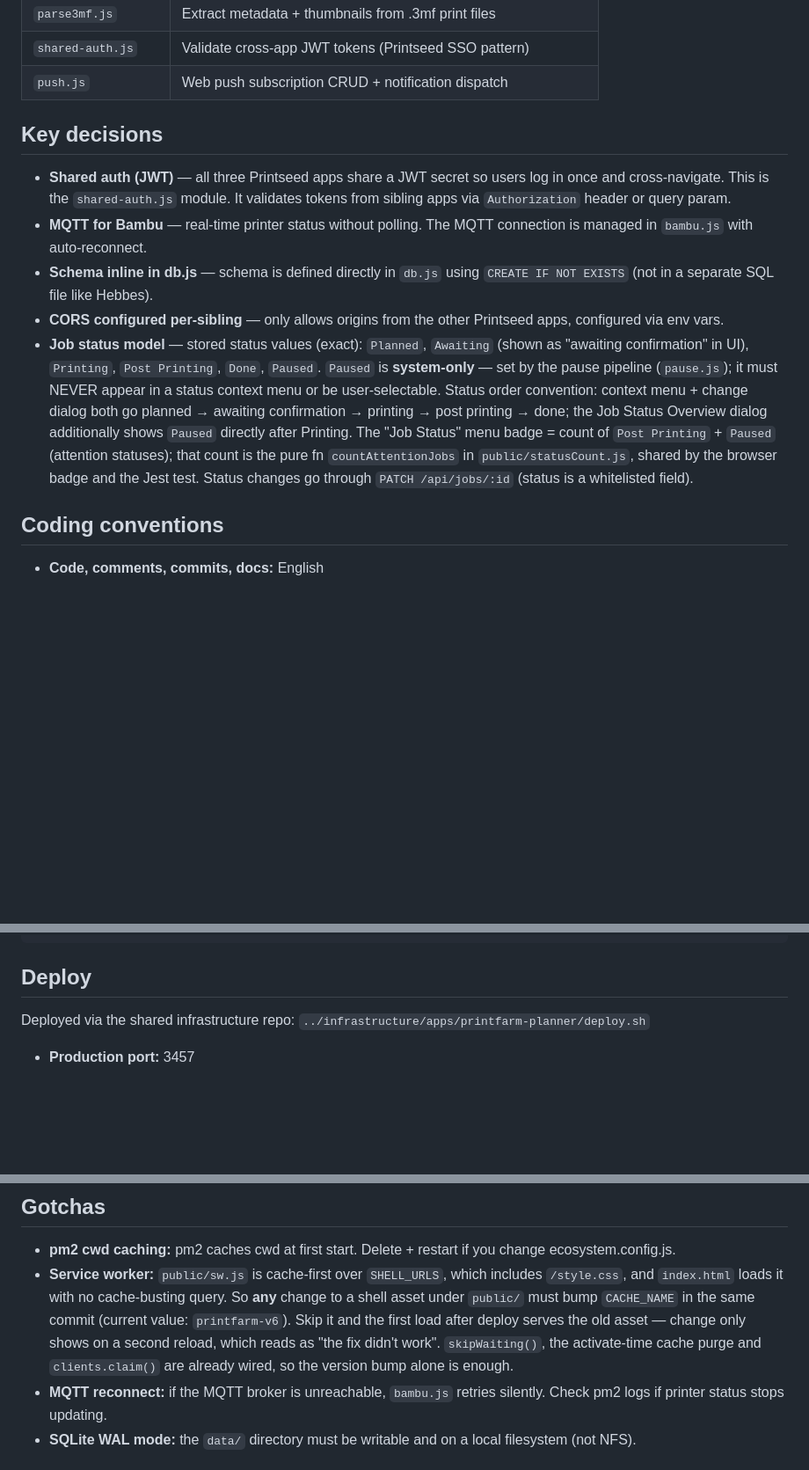
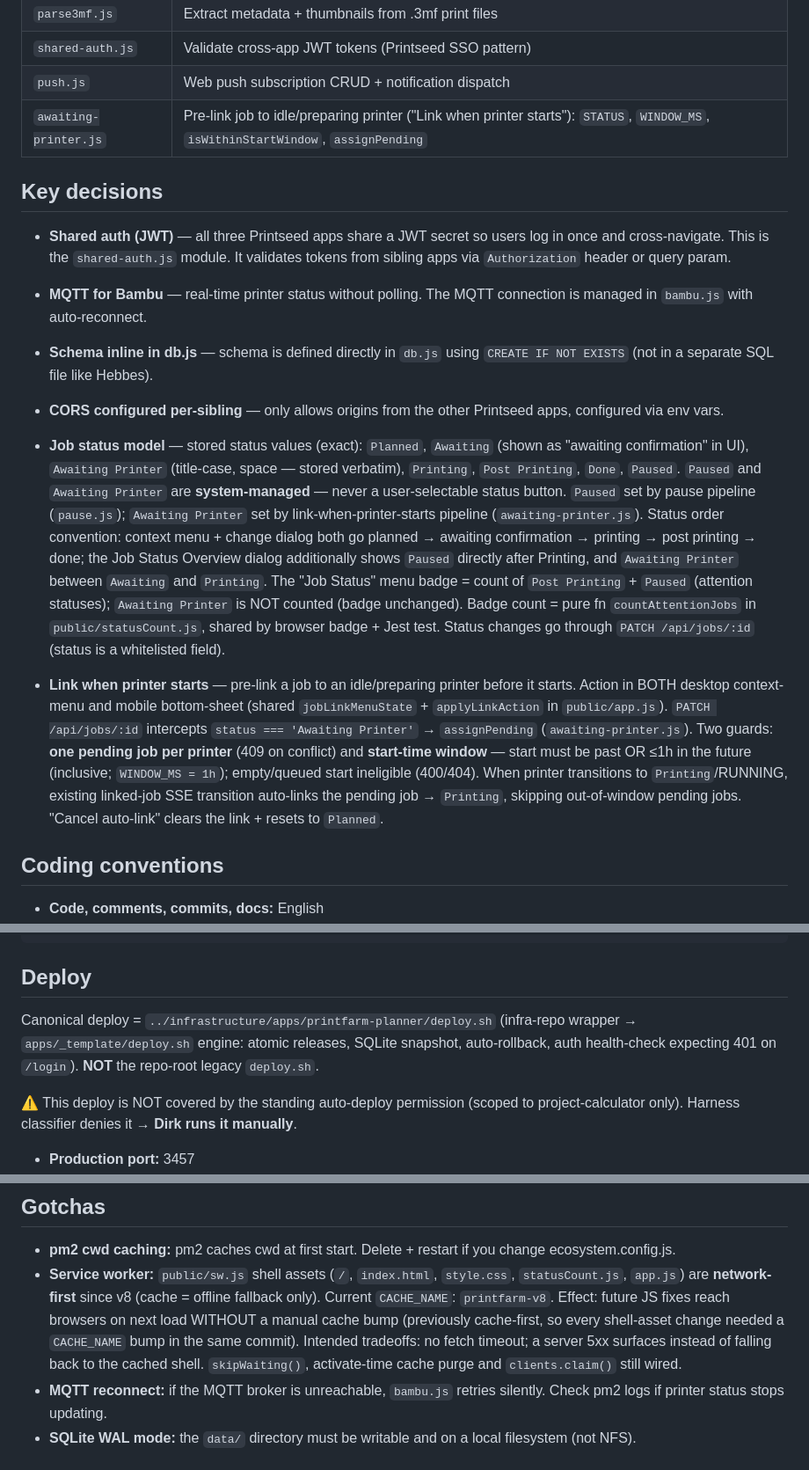
Before and after one commit to dirkvranckaert/printfarm-planner, a Markdown page: CLAUDE.md, 3 parts joined by grey strips. Shown at 88% size. Rendered like a GitHub page; blank space fills up the shorter version.

Commit message:
docs: document Awaiting Printer + network-first SW + deploy path
Sync docs with today's shipped work:
- "Link when printer starts": new system status Awaiting Printer,
  awaiting-printer.js module, PATCH pre-link flow + guards.
- Service worker now network-first for shell assets; CACHE_NAME printfarm-v8.
- Canonical deploy path (infra wrapper) vs legacy root deploy.sh; not
  covered by auto-deploy permission (Dirk runs manually).

Co-Authored-By: Claude Opus 4.8 <noreply@anthropic.com>

```diff
--- a/CLAUDE.md
+++ b/CLAUDE.md
@@ -31,6 +31,7 @@ Dirk (primary), potentially other Printseed users. Accessed via browser (PWA-cap
 | `parse3mf.js` | Extract metadata + thumbnails from .3mf print files |
 | `shared-auth.js` | Validate cross-app JWT tokens (Printseed SSO pattern) |
 | `push.js` | Web push subscription CRUD + notification dispatch |
+| `awaiting-printer.js` | Pre-link job to idle/preparing printer ("Link when printer starts"): `STATUS`, `WINDOW_MS`, `isWithinStartWindow`, `assignPending` |
 
 ## Key decisions
 
@@ -38,7 +39,9 @@ Dirk (primary), potentially other Printseed users. Accessed via browser (PWA-cap
 - **MQTT for Bambu** — real-time printer status without polling. The MQTT connection is managed in `bambu.js` with auto-reconnect.
 - **Schema inline in db.js** — schema is defined directly in `db.js` using `CREATE IF NOT EXISTS` (not in a separate SQL file like Hebbes).
 - **CORS configured per-sibling** — only allows origins from the other Printseed apps, configured via env vars.
-- **Job status model** — stored status values (exact): `Planned`, `Awaiting` (shown as "awaiting confirmation" in UI), `Printing`, `Post Printing`, `Done`, `Paused`. `Paused` is **system-only** — set by the pause pipeline (`pause.js`); it must NEVER appear in a status context menu or be user-selectable. Status order convention: context menu + change dialog both go planned → awaiting confirmation → printing → post printing → done; the Job Status Overview dialog additionally shows `Paused` directly after Printing. The "Job Status" menu badge = count of `Post Printing` + `Paused` (attention statuses); that count is the pure fn `countAttentionJobs` in `public/statusCount.js`, shared by the browser badge and the Jest test. Status changes go through `PATCH /api/jobs/:id` (status is a whitelisted field).
+- **Job status model** — stored status values (exact): `Planned`, `Awaiting` (shown as "awaiting confirmation" in UI), `Awaiting Printer` (title-case, space — stored verbatim), `Printing`, `Post Printing`, `Done`, `Paused`. `Paused` and `Awaiting Printer` are **system-managed** — never a user-selectable status button. `Paused` set by pause pipeline (`pause.js`); `Awaiting Printer` set by link-when-printer-starts pipeline (`awaiting-printer.js`). Status order convention: context menu + change dialog both go planned → awaiting confirmation → printing → post printing → done; the Job Status Overview dialog additionally shows `Paused` directly after Printing, and `Awaiting Printer` between `Awaiting` and `Printing`. The "Job Status" menu badge = count of `Post Printing` + `Paused` (attention statuses); `Awaiting Printer` is NOT counted (badge unchanged). Badge count = pure fn `countAttentionJobs` in `public/statusCount.js`, shared by browser badge + Jest test. Status changes go through `PATCH /api/jobs/:id` (status is a whitelisted field).
+
+- **Link when printer starts** — pre-link a job to an idle/preparing printer before it starts. Action in BOTH desktop context-menu and mobile bottom-sheet (shared `jobLinkMenuState` + `applyLinkAction` in `public/app.js`). `PATCH /api/jobs/:id` intercepts `status === 'Awaiting Printer'` → `assignPending` (`awaiting-printer.js`). Two guards: **one pending job per printer** (409 on conflict) and **start-time window** — start must be past OR ≤1h in the future (inclusive; `WINDOW_MS = 1h`); empty/queued start ineligible (400/404). When printer transitions to `Printing`/RUNNING, existing linked-job SSE transition auto-links the pending job → `Printing`, skipping out-of-window pending jobs. "Cancel auto-link" clears the link + resets to `Planned`.
 
 ## Coding conventions
 
@@ -64,7 +67,9 @@ npm test
 
 ## Deploy
 
-Deployed via the shared infrastructure repo: `../infrastructure/apps/printfarm-planner/deploy.sh`
+Canonical deploy = `../infrastructure/apps/printfarm-planner/deploy.sh` (infra-repo wrapper → `apps/_template/deploy.sh` engine: atomic releases, SQLite snapshot, auto-rollback, auth health-check expecting 401 on `/login`). **NOT** the repo-root legacy `deploy.sh`.
+
+⚠️ This deploy is NOT covered by the standing auto-deploy permission (scoped to project-calculator only). Harness classifier denies it → **Dirk runs it manually**.
 
 - **Production port:** 3457
 - **Domain:** `printfarm.app3.be` → `46.101.206.198` (APP3 proxy VPS)
@@ -76,7 +81,7 @@ Deployed via the shared infrastructure repo: `../infrastructure/apps/printfarm-p
 ## Gotchas
 
 - **pm2 cwd caching:** pm2 caches cwd at first start. Delete + restart if you change ecosystem.config.js.
-- **Service worker:** `public/sw.js` is cache-first over `SHELL_URLS`, which includes `/style.css`, and `index.html` loads it with no cache-busting query. So **any** change to a shell asset under `public/` must bump `CACHE_NAME` in the same commit (current value: `printfarm-v6`). Skip it and the first load after deploy serves the old asset — change only shows on a second reload, which reads as "the fix didn't work". `skipWaiting()`, the activate-time cache purge and `clients.claim()` are already wired, so the version bump alone is enough.
+- **Service worker:** `public/sw.js` shell assets (`/`, `index.html`, `style.css`, `statusCount.js`, `app.js`) are **network-first** since v8 (cache = offline fallback only). Current `CACHE_NAME`: `printfarm-v8`. Effect: future JS fixes reach browsers on next load WITHOUT a manual cache bump (previously cache-first, so every shell-asset change needed a `CACHE_NAME` bump in the same commit). Intended tradeoffs: no fetch timeout; a server 5xx surfaces instead of falling back to the cached shell. `skipWaiting()`, activate-time cache purge and `clients.claim()` still wired.
 - **MQTT reconnect:** if the MQTT broker is unreachable, `bambu.js` retries silently. Check pm2 logs if printer status stops updating.
 - **SQLite WAL mode:** the `data/` directory must be writable and on a local filesystem (not NFS).
 
```
Also changed, not shown: README.md (+4 -1 lines).
